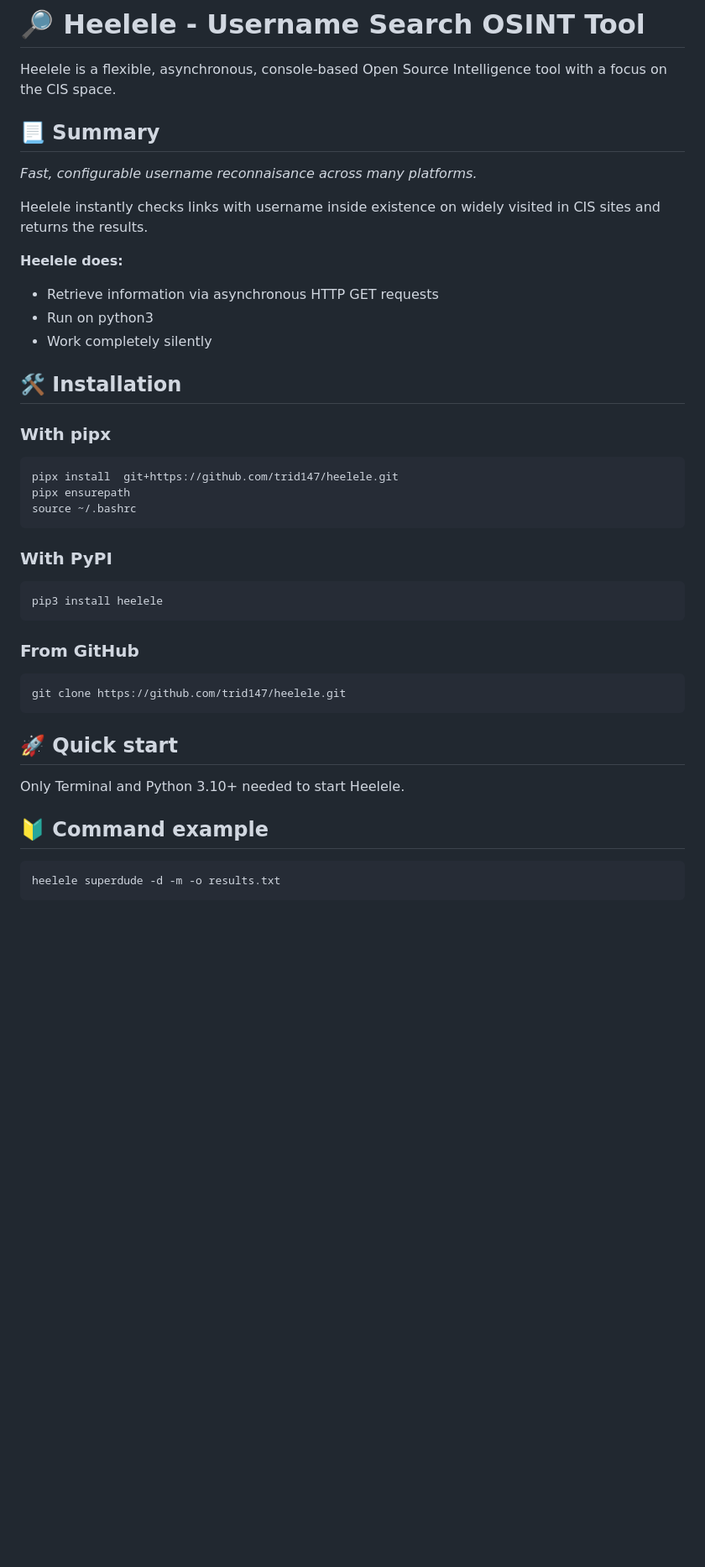
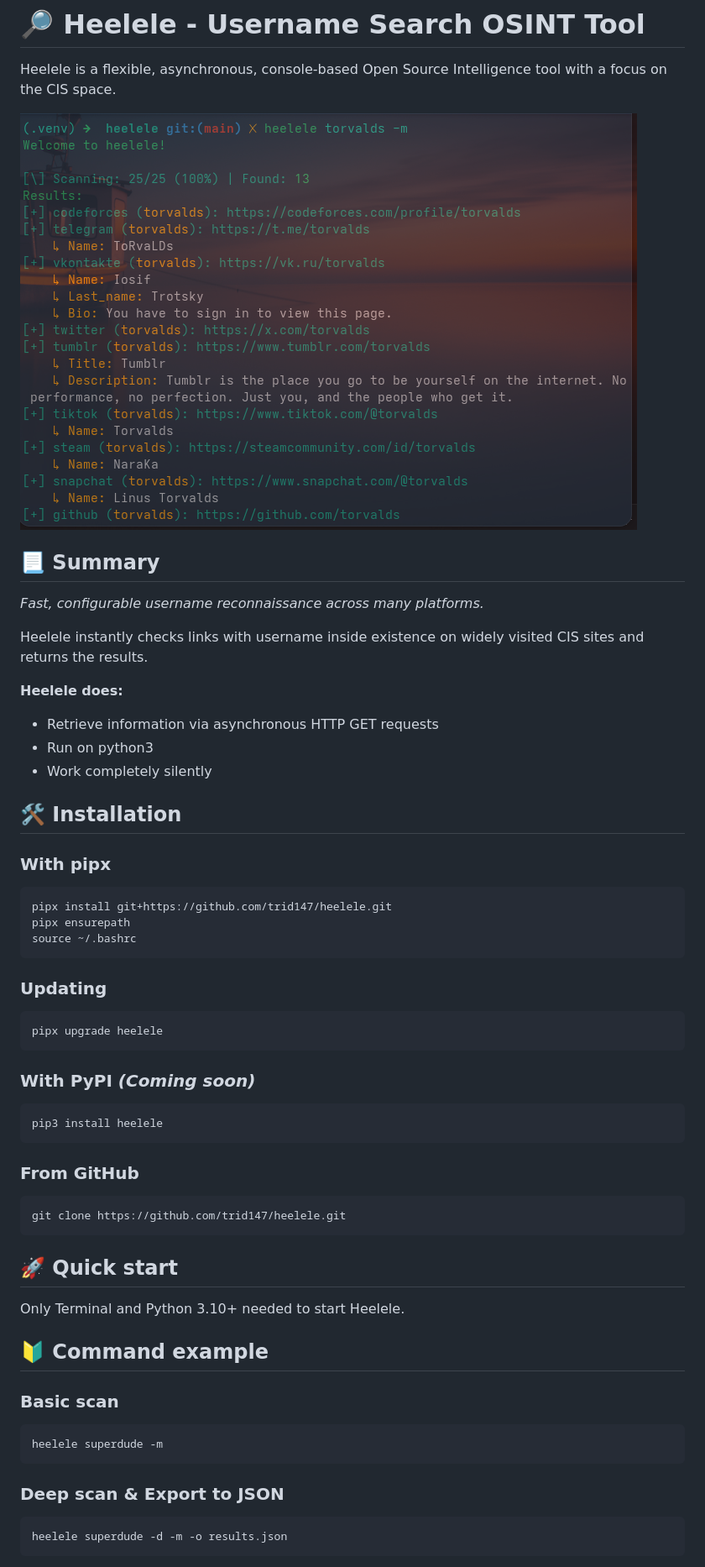
Before and after one commit to Trid147/heelele, a Markdown page: README.md, the part around one of its changes. Shown at 84% size. GitHub-like rendering; pictures changed too: assets/demo.png (added); blank space fills up the shorter version.

````diff
--- a/README.md
+++ b/README.md
@@ -3,10 +3,12 @@
 
 Heelele is a flexible, asynchronous, console-based Open Source Intelligence tool with a focus on the CIS space.
 
+![heelele](assets/demo.png)
+
 ## 📃 Summary
-*Fast, configurable username reconnaisance across many platforms.*
+*Fast, configurable username reconnaissance across many platforms.*
 
-Heelele instantly checks links with username inside existence on widely visited in CIS sites and returns the results.
+Heelele instantly checks links with username inside existence on widely visited CIS sites and returns the results.
 
 **Heelele does:**
 * Retrieve information via asynchronous HTTP GET requests
@@ -15,19 +17,24 @@ Heelele instantly checks links with username inside existence on widely visited
 
 ## 🛠️ Installation
 ### With pipx
-```
-pipx install  git+https://github.com/trid147/heelele.git
+```bash
+pipx install git+https://github.com/trid147/heelele.git
 pipx ensurepath
 source ~/.bashrc
 ```
 
-### With PyPI
+### Updating
+```bash
+pipx upgrade heelele
 ```
+
+### With PyPI *(Coming soon)*
+```bash
 pip3 install heelele
 ```
 
 ### From GitHub
-```
+```bash
 git clone https://github.com/trid147/heelele.git
 ```
 
@@ -35,6 +42,13 @@ git clone https://github.com/trid147/heelele.git
 Only Terminal and Python 3.10+ needed to start Heelele.
 
 ## 🔰 Command example
+
+### Basic scan
+```bash
+heelele superdude -m
 ```
-heelele superdude -d -m -o results.txt
+
+### Deep scan & Export to JSON
+```bash
+heelele superdude -d -m -o results.json
 ```
````
Also changed, not shown: other parts of README.md (+8 -4 lines), assets/help.png (added), 5 other files.
